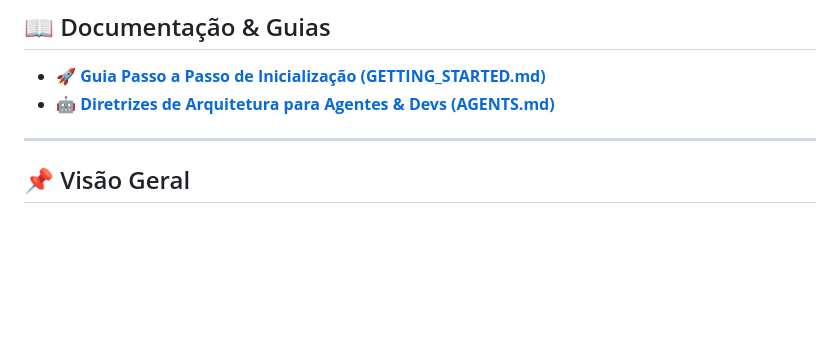
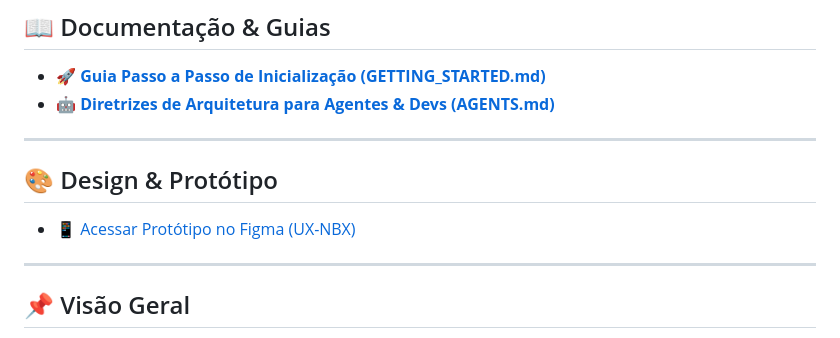
Before and after one commit to NBX-Projects/ProjectNBX, a Markdown page: README.md, the part around the change. GitHub-like rendering; blank space fills up the shorter version.

Commit message:
Add design and prototype section to README
Added a section for design and prototype with a link to the Figma prototype.

```diff
--- a/README.md
+++ b/README.md
@@ -12,6 +12,11 @@
 
 - 🚀 **[Guia Passo a Passo de Inicialização (GETTING_STARTED.md)](GETTING_STARTED.md)**
 - 🤖 **[Diretrizes de Arquitetura para Agentes & Devs (AGENTS.md)](AGENTS.md)**
+
+---
+## 🎨 Design & Protótipo
+
+* 📱 [Acessar Protótipo no Figma (UX-NBX)](https://www.figma.com/make/ZFTQctJ9RrvmF2cPd2BINo/UX-NBX?t=jGh4g2lVq1tvnQ5E-1)
 
 ---
 
```
